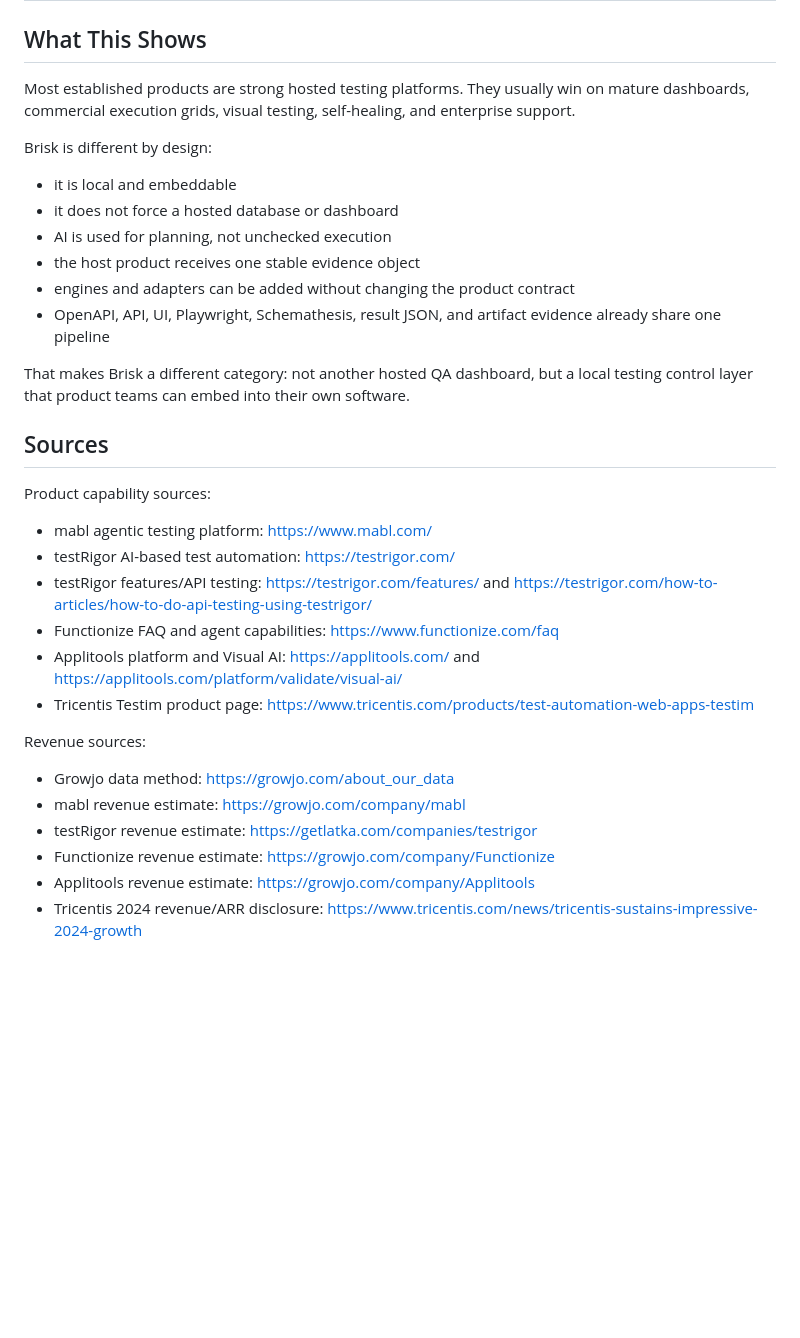
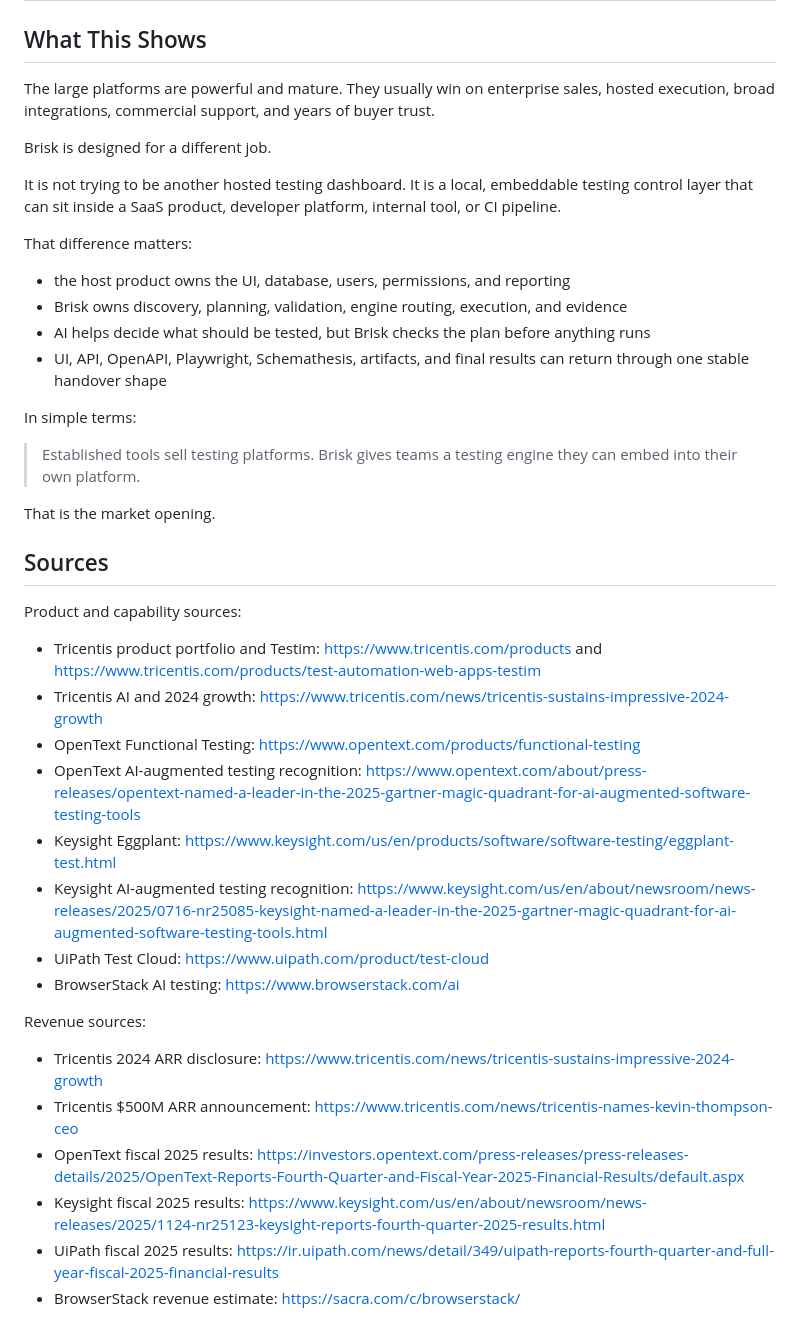
Before and after one commit to oshjain/brisk-aitesting, a Markdown page: docs/COMPETITIVE_COMPARISON.md, the part around one of its changes. GitHub-like rendering; blank space fills up the shorter version.

```diff
--- a/docs/COMPETITIVE_COMPARISON.md
+++ b/docs/COMPETITIVE_COMPARISON.md
@@ -94,35 +54,43 @@ Legend: `✓` yes, `◐` partial or adjacent, `✗` not found as a clear public
 
 ## What This Shows
 
-Most established products are strong hosted testing platforms. They usually win on mature dashboards, commercial execution grids, visual testing, self-healing, and enterprise support.
+The large platforms are powerful and mature. They usually win on enterprise sales, hosted execution, broad integrations, commercial support, and years of buyer trust.
 
-Brisk is different by design:
+Brisk is designed for a different job.
 
-- it is local and embeddable
-- it does not force a hosted database or dashboard
-- AI is used for planning, not unchecked execution
-- the host product receives one stable evidence object
-- engines and adapters can be added without changing the product contract
-- OpenAPI, API, UI, Playwright, Schemathesis, result JSON, and artifact evidence already share one pipeline
+It is not trying to be another hosted testing dashboard. It is a local, embeddable testing control layer that can sit inside a SaaS product, developer platform, internal tool, or CI pipeline.
 
-That makes Brisk a different category: not another hosted QA dashboard, but a local testing control layer that product teams can embed into their own software.
+That difference matters:
+
+- the host product owns the UI, database, users, permissions, and reporting
+- Brisk owns discovery, planning, validation, engine routing, execution, and evidence
+- AI helps decide what should be tested, but Brisk checks the plan before anything runs
+- UI, API, OpenAPI, Playwright, Schemathesis, artifacts, and final results can return through one stable handover shape
+
+In simple terms:
+
+> Established tools sell testing platforms. Brisk gives teams a testing engine they can embed into their own platform.
+
+That is the market opening.
 
 ## Sources
 
-Product capability sources:
+Product and capability sources:
 
-- mabl agentic testing platform: https://www.mabl.com/
-- testRigor AI-based test automation: https://testrigor.com/
-- testRigor features/API testing: https://testrigor.com/features/ and https://testrigor.com/how-to-articles/how-to-do-api-testing-using-testrigor/
-- Functionize FAQ and agent capabilities: https://www.functionize.com/faq
-- Applitools platform and Visual AI: https://applitools.com/ and https://applitools.com/platform/validate/visual-ai/
-- Tricentis Testim product page: https://www.tricentis.com/products/test-automation-web-apps-testim
+- Tricentis product portfolio and Testim: https://www.tricentis.com/products and https://www.tricentis.com/products/test-automation-web-apps-testim
+- Tricentis AI and 2024 growth: https://www.tricentis.com/news/tricentis-sustains-impressive-2024-growth
+- OpenText Functional Testing: https://www.opentext.com/products/functional-testing
+- OpenText AI-augmented testing recognition: https://www.opentext.com/about/press-releases/opentext-named-a-leader-in-the-2025-gartner-magic-quadrant-for-ai-augmented-software-testing-tools
+- Keysight Eggplant: https://www.keysight.com/us/en/products/software/software-testing/eggplant-test.html
+- Keysight AI-augmented testing recognition: https://www.keysight.com/us/en/about/newsroom/news-releases/2025/0716-nr25085-keysight-named-a-leader-in-the-2025-gartner-magic-quadrant-for-ai-augmented-software-testing-tools.html
+- UiPath Test Cloud: https://www.uipath.com/product/test-cloud
+- BrowserStack AI testing: https://www.browserstack.com/ai
 
 Revenue sources:
 
-- Growjo data method: https://growjo.com/about_our_data
-- mabl revenue estimate: https://growjo.com/company/mabl
-- testRigor revenue estimate: https://getlatka.com/companies/testrigor
-- Functionize revenue estimate: https://growjo.com/company/Functionize
-- Applitools revenue estimate: https://growjo.com/company/Applitools
-- Tricentis 2024 revenue/ARR disclosure: https://www.tricentis.com/news/tricentis-sustains-impressive-2024-growth
+- Tricentis 2024 ARR disclosure: https://www.tricentis.com/news/tricentis-sustains-impressive-2024-growth
+- Tricentis $500M ARR announcement: https://www.tricentis.com/news/tricentis-names-kevin-thompson-ceo
+- OpenText fiscal 2025 results: https://investors.opentext.com/press-releases/press-releases-details/2025/OpenText-Reports-Fourth-Quarter-and-Fiscal-Year-2025-Financial-Results/default.aspx
+- Keysight fiscal 2025 results: https://www.keysight.com/us/en/about/newsroom/news-releases/2025/1124-nr25123-keysight-reports-fourth-quarter-2025-results.html
+- UiPath fiscal 2025 results: https://ir.uipath.com/news/detail/349/uipath-reports-fourth-quarter-and-full-year-fiscal-2025-financial-results
+- BrowserStack revenue estimate: https://sacra.com/c/browserstack/
```
Also changed, not shown: other parts of docs/COMPETITIVE_COMPARISON.md (+42 -82 lines), README.md (+2 -2 lines).
